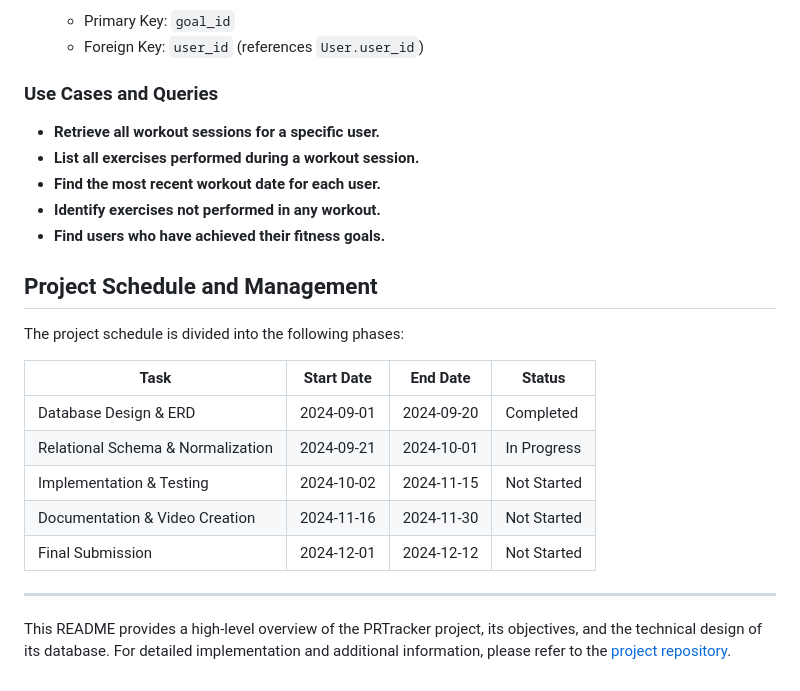
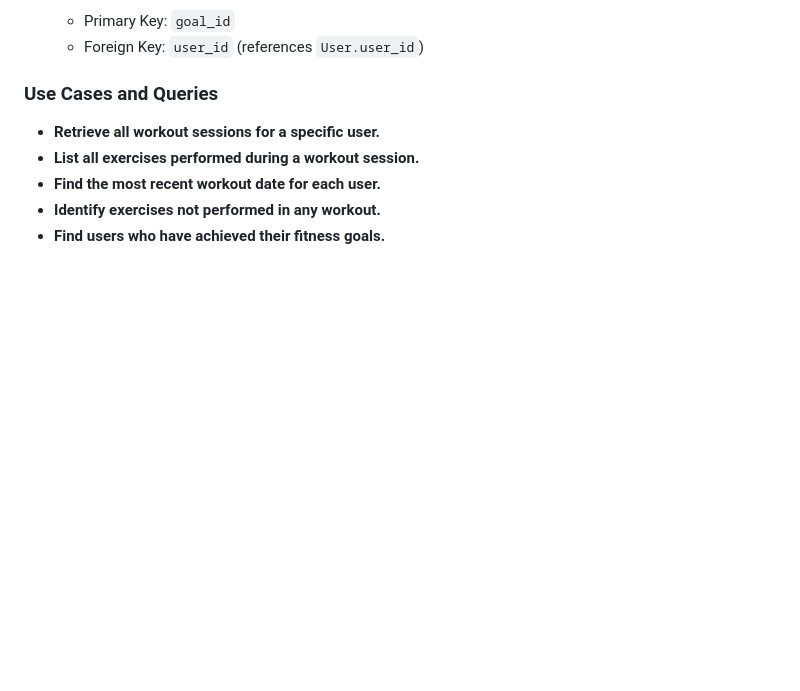
Before and after one commit to saianeesh01/PR-Tracker, a Markdown page: api/README.md, the part around the change. GitHub-like rendering; blank space fills up the shorter version.

```diff
--- a/api/README.md
+++ b/api/README.md
@@ -69,19 +69,3 @@ Each relation has been decomposed into BCNF/4NF to ensure that it is free of red
 - **Find the most recent workout date for each user.**
 - **Identify exercises not performed in any workout.**
 - **Find users who have achieved their fitness goals.**
-
-## Project Schedule and Management
-
-The project schedule is divided into the following phases:
-
-| Task                              | Start Date | End Date   | Status     |
-|-----------------------------------|------------|------------|------------|
-| Database Design & ERD             | 2024-09-01 | 2024-09-20 | Completed  |
-| Relational Schema & Normalization | 2024-09-21 | 2024-10-01 | In Progress|
-| Implementation & Testing          | 2024-10-02 | 2024-11-15 | Not Started|
-| Documentation & Video Creation    | 2024-11-16 | 2024-11-30 | Not Started|
-| Final Submission                  | 2024-12-01 | 2024-12-12 | Not Started|
-
----
-
-This README provides a high-level overview of the PRTracker project, its objectives, and the technical design of its database. For detailed implementation and additional information, please refer to the [project repository](https://github.com/cmsc-vcu/cmsc408-fa2024-proj-prtracker).
```
